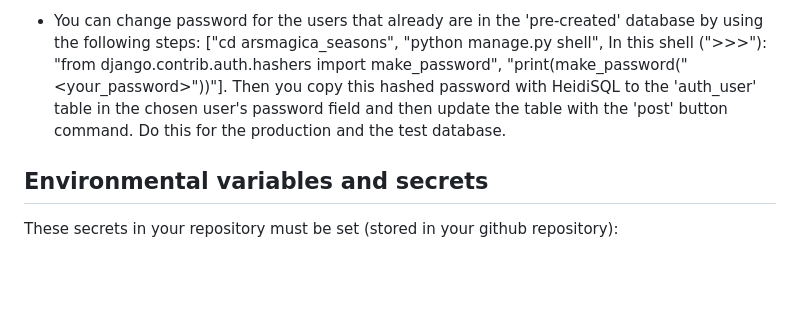
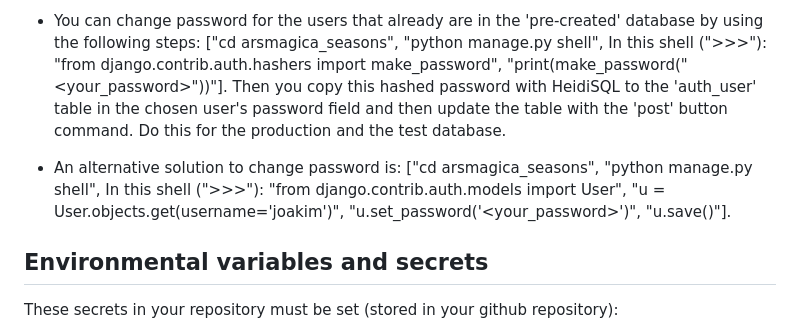
Before and after one commit to JoakimKv/arsmagica_seasons, a Markdown page: README.md, the part around the change. GitHub-like rendering; blank space fills up the shorter version.

Commit message:
Updated 'README.md' with changing password instructions.

```diff
--- a/README.md
+++ b/README.md
@@ -81,6 +81,8 @@ On windows 11 (and an ubuntu server):
 
 - You can change password for the users that already are in the 'pre-created' database by using the following steps: ["cd arsmagica_seasons", "python manage.py shell", In this shell (">>>"): "from django.contrib.auth.hashers import make_password", "print(make_password("<your_password>"))"]. Then you copy this hashed password with HeidiSQL to the 'auth_user' table in the chosen user's password field and then update the table with the 'post' button command. Do this for the production and the test database.
 
+- An alternative solution to change password is: ["cd arsmagica_seasons", "python manage.py shell", In this shell (">>>"): "from django.contrib.auth.models import User", "u = User.objects.get(username='joakim')", "u.set_password('<your_password>')", "u.save()"].
+
 ## Environmental variables and secrets
 
 These secrets in your repository must be set (stored in your github repository):
```
